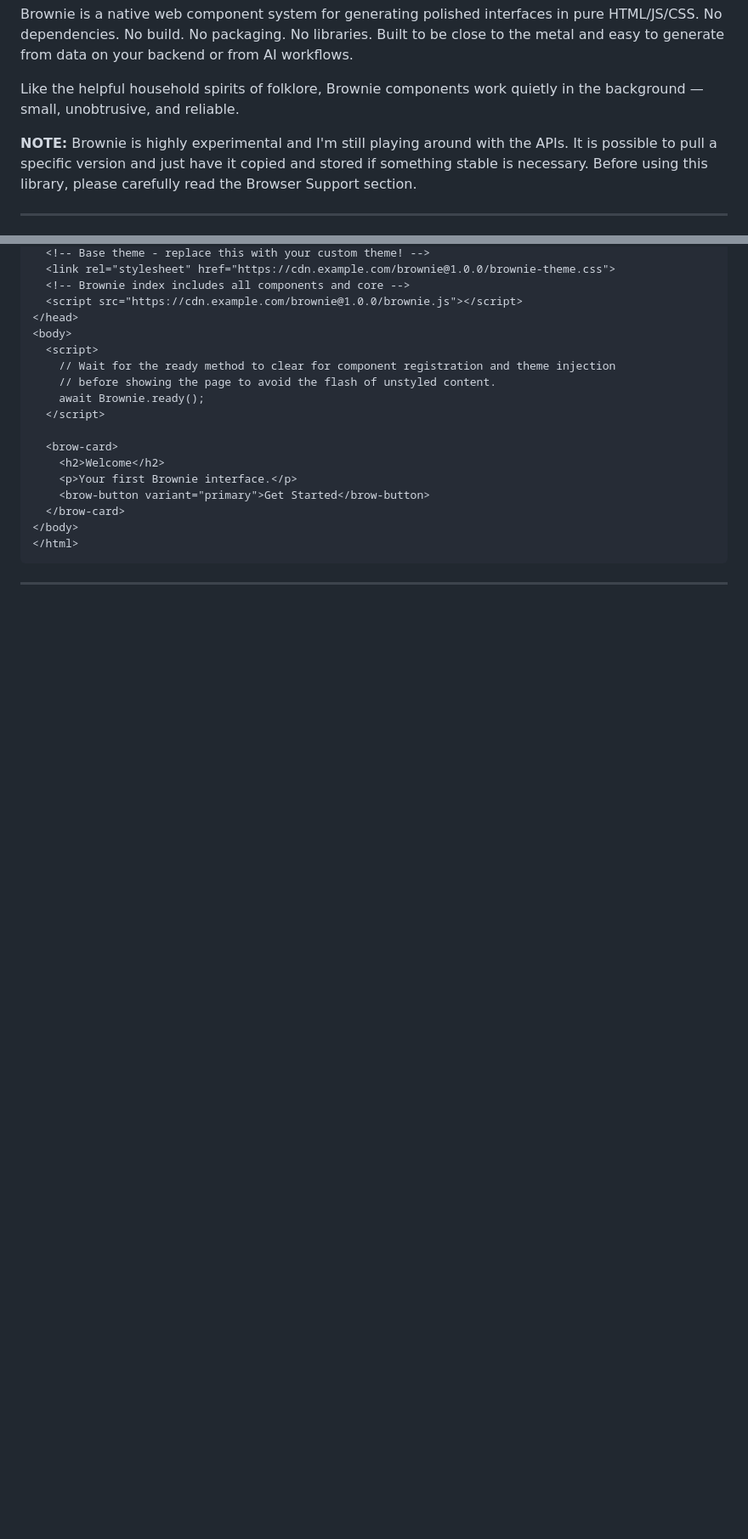
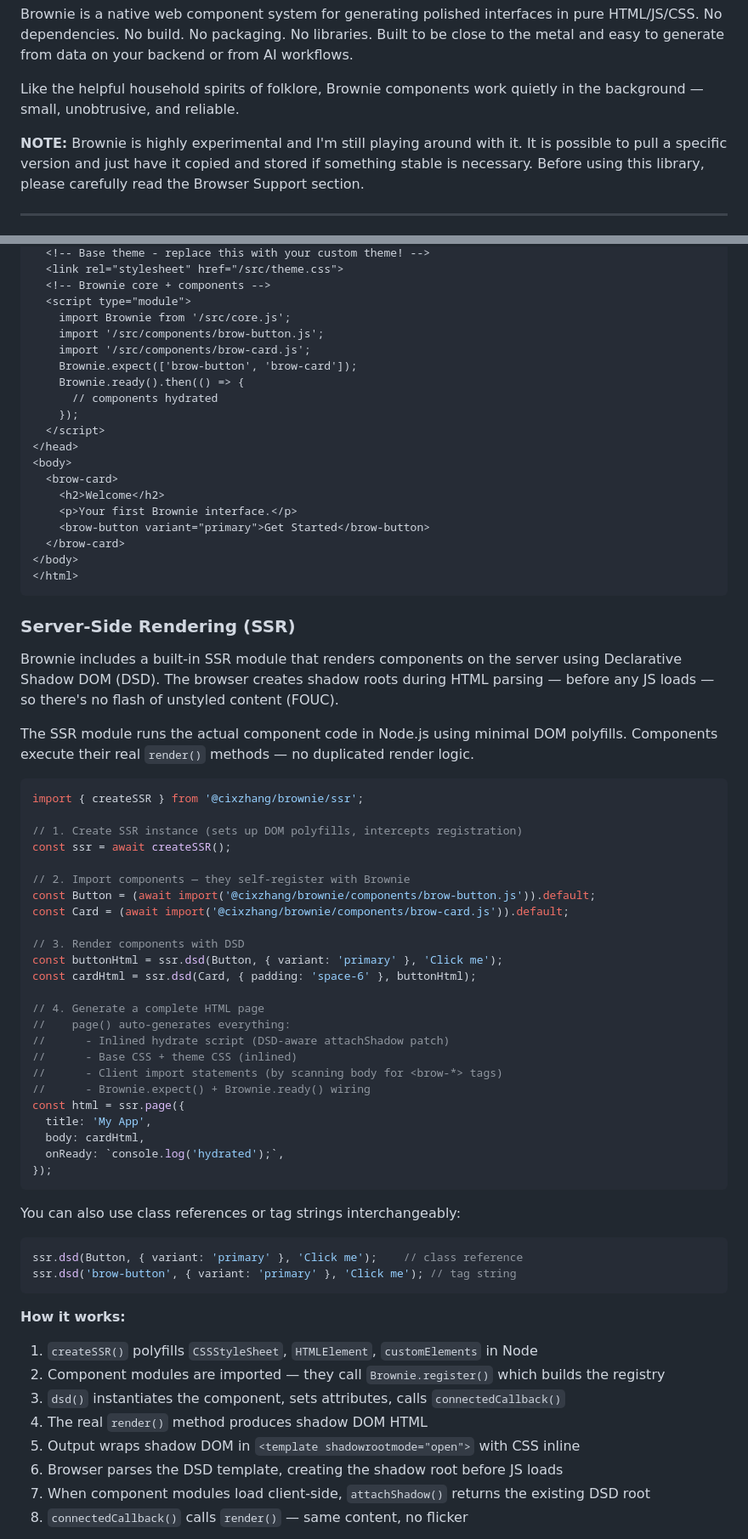
Before and after one commit to cixzhang/brownie, a Markdown page: README.md, 2 parts joined by grey strips. Shown at 85% size. GitHub-like rendering; blank space fills up the shorter version.

Commit message:
README: add installation and SSR documentation

````diff
--- a/README.md
+++ b/README.md
@@ -6,7 +6,7 @@ Brownie is a native web component system for generating polished interfaces in p
 
 Like the helpful household spirits of folklore, Brownie components work quietly in the background — small, unobtrusive, and reliable.
 
-**NOTE:** Brownie is highly experimental and I'm still playing around with the APIs. It is possible to pull a specific
+**NOTE:** Brownie is highly experimental and I'm still playing around with it. It is possible to pull a specific
 version and just have it copied and stored if something stable is necessary. Before using this library, please carefully
 read the Browser Support section.
 
@@ -127,15 +153,17 @@ Simple things stay simple. Complex things are possible.
   <!-- Base theme - replace this with your custom theme! -->
-  <link rel="stylesheet" href="https://cdn.example.com/brownie@1.0.0/brownie-theme.css">
-  <!-- Brownie index includes all components and core -->
-  <script src="https://cdn.example.com/brownie@1.0.0/brownie.js"></script>
+  <link rel="stylesheet" href="/src/theme.css">
+  <!-- Brownie core + components -->
+  <script type="module">
+    import Brownie from '/src/core.js';
+    import '/src/components/brow-button.js';
+    import '/src/components/brow-card.js';
+    Brownie.expect(['brow-button', 'brow-card']);
+    Brownie.ready().then(() => {
+      // components hydrated
+    });
+  </script>
 </head>
 <body>
-  <script>
-    // Wait for the ready method to clear for component registration and theme injection
-    // before showing the page to avoid the flash of unstyled content.
-    await Brownie.ready();
-  </script>
-
   <brow-card>
     <h2>Welcome</h2>
     <p>Your first Brownie interface.</p>
@@ -144,4 +172,55 @@ Simple things stay simple. Complex things are possible.
 </body>
 </html>
 ```
----
+
+### Server-Side Rendering (SSR)
+
+Brownie includes a built-in SSR module that renders components on the server using Declarative Shadow DOM (DSD). The browser creates shadow roots during HTML parsing — before any JS loads — so there's no flash of unstyled content (FOUC).
+
+The SSR module runs the actual component code in Node.js using minimal DOM polyfills. Components execute their real `render()` methods — no duplicated render logic.
+
+```js
+import { createSSR } from '@cixzhang/brownie/ssr';
+
+// 1. Create SSR instance (sets up DOM polyfills, intercepts registration)
+const ssr = await createSSR();
+
+// 2. Import components — they self-register with Brownie
+const Button = (await import('@cixzhang/brownie/components/brow-button.js')).default;
+const Card = (await import('@cixzhang/brownie/components/brow-card.js')).default;
+
+// 3. Render components with DSD
+const buttonHtml = ssr.dsd(Button, { variant: 'primary' }, 'Click me');
+const cardHtml = ssr.dsd(Card, { padding: 'space-6' }, buttonHtml);
+
+// 4. Generate a complete HTML page
+//    page() auto-generates everything:
+//      - Inlined hydrate script (DSD-aware attachShadow patch)
+//      - Base CSS + theme CSS (inlined)
+//      - Client import statements (by scanning body for <brow-*> tags)
+//      - Brownie.expect() + Brownie.ready() wiring
+const html = ssr.page({
+  title: 'My App',
+  body: cardHtml,
+  onReady: `console.log('hydrated');`,
+});
+```
+
+You can also use class references or tag strings interchangeably:
+
+```js
+ssr.dsd(Button, { variant: 'primary' }, 'Click me');    // class reference
+ssr.dsd('brow-button', { variant: 'primary' }, 'Click me'); // tag string
+```
+
+**How it works:**
+
+1. `createSSR()` polyfills `CSSStyleSheet`, `HTMLElement`, `customElements` in Node
+2. Component modules are imported — they call `Brownie.register()` which builds the registry
+3. `dsd()` instantiates the component, sets attributes, calls `connectedCallback()`
+4. The real `render()` method produces shadow DOM HTML
+5. Output wraps shadow DOM in `<template shadowrootmode="open">` with CSS inline
+6. Browser parses the DSD template, creating the shadow root before JS loads
+7. When component modules load client-side, `attachShadow()` returns the existing DSD root
+8. `connectedCallback()` calls `render()` — same content, no flicker
+
````
Also changed, not shown: other parts of README.md (+37 -12 lines).
